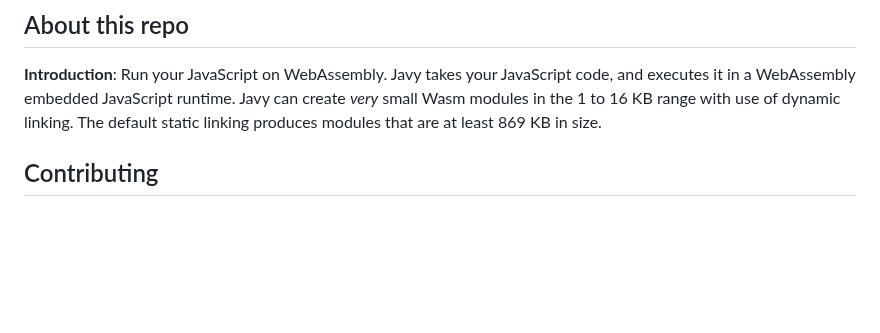
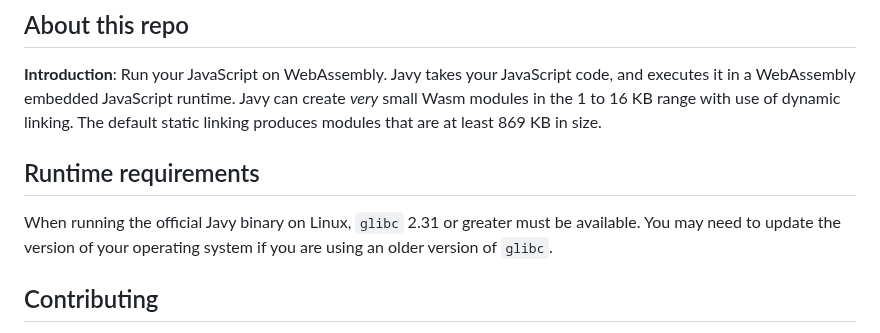
Before and after one commit to bytecodealliance/javy, a Markdown page: README.md, the part around the change. GitHub-like rendering; blank space fills up the shorter version.

Commit message:
Add glibc runtime requirement to readme

```diff
--- a/README.md
+++ b/README.md
@@ -5,6 +5,10 @@
 ## About this repo
 
 **Introduction**: Run your JavaScript on WebAssembly. Javy takes your JavaScript code, and executes it in a WebAssembly embedded JavaScript runtime. Javy can create _very_ small Wasm modules in the 1 to 16 KB range with use of dynamic linking. The default static linking produces modules that are at least 869 KB in size.
+
+## Runtime requirements
+
+When running the official Javy binary on Linux, `glibc` 2.31 or greater must be available. You may need to update the version of your operating system if you are using an older version of `glibc`.
 
 ## Contributing
 
```
